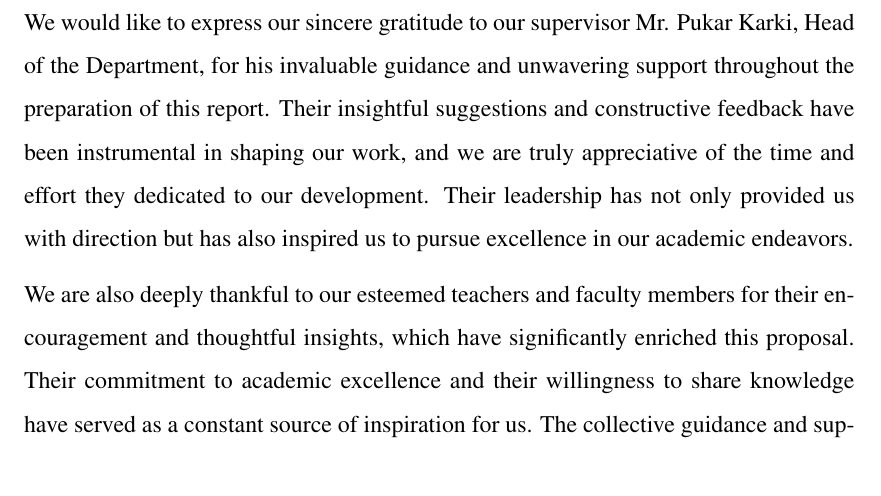
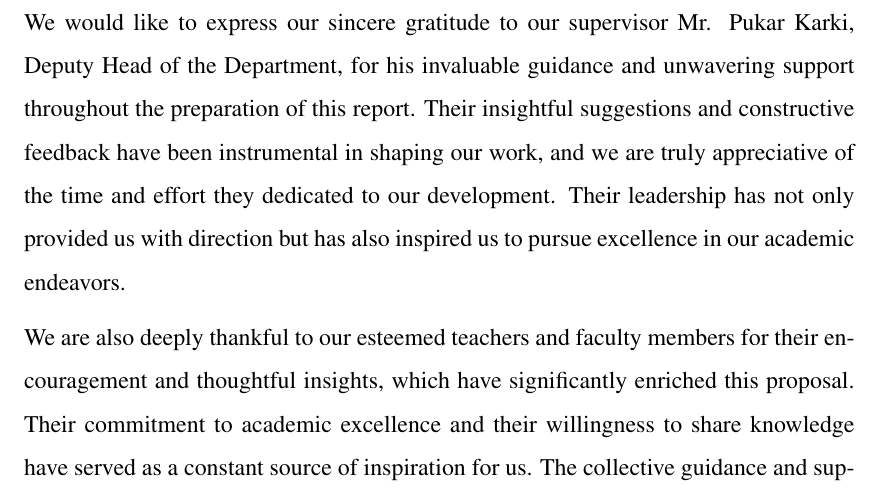
Before and after one commit to 3o14-com/report, a LaTeX thesis (main.tex, which reads Acknowledgement.tex): part of page 4 of 34, cut so that both start at the same text. Compiled offline with pdfLaTeX.

Commit message:
pukar sir deputy head

```diff
--- a/Acknowledgement.tex
+++ b/Acknowledgement.tex
@@ -1,7 +1,7 @@
 \chapter*{ACKNOWLEDGEMENT}
 \addcontentsline{toc}{chapter}{ACKNOWLEDGEMENT}
 
-We would like to express our sincere gratitude to our supervisor Mr. Pukar Karki, Head of the Department, for his invaluable guidance and unwavering support throughout the preparation of this report. Their insightful suggestions and constructive feedback have been instrumental in shaping our work, and we are truly appreciative of the time and effort they dedicated to our development. Their leadership has not only provided us with direction but has also inspired us to pursue excellence in our academic endeavors.
+We would like to express our sincere gratitude to our supervisor Mr. Pukar Karki, Deputy Head of the Department, for his invaluable guidance and unwavering support throughout the preparation of this report. Their insightful suggestions and constructive feedback have been instrumental in shaping our work, and we are truly appreciative of the time and effort they dedicated to our development. Their leadership has not only provided us with direction but has also inspired us to pursue excellence in our academic endeavors.
 
 We are also deeply thankful to our esteemed teachers and faculty members for their encouragement and thoughtful insights, which have significantly enriched this proposal. Their commitment to academic excellence and their willingness to share knowledge have served as a constant source of inspiration for us. The collective guidance and support we received from them have greatly contributed to the refinement and improvement of our work, and we are sincerely grateful for their contributions.
 
```
Also changed, not shown: main.pdf.
